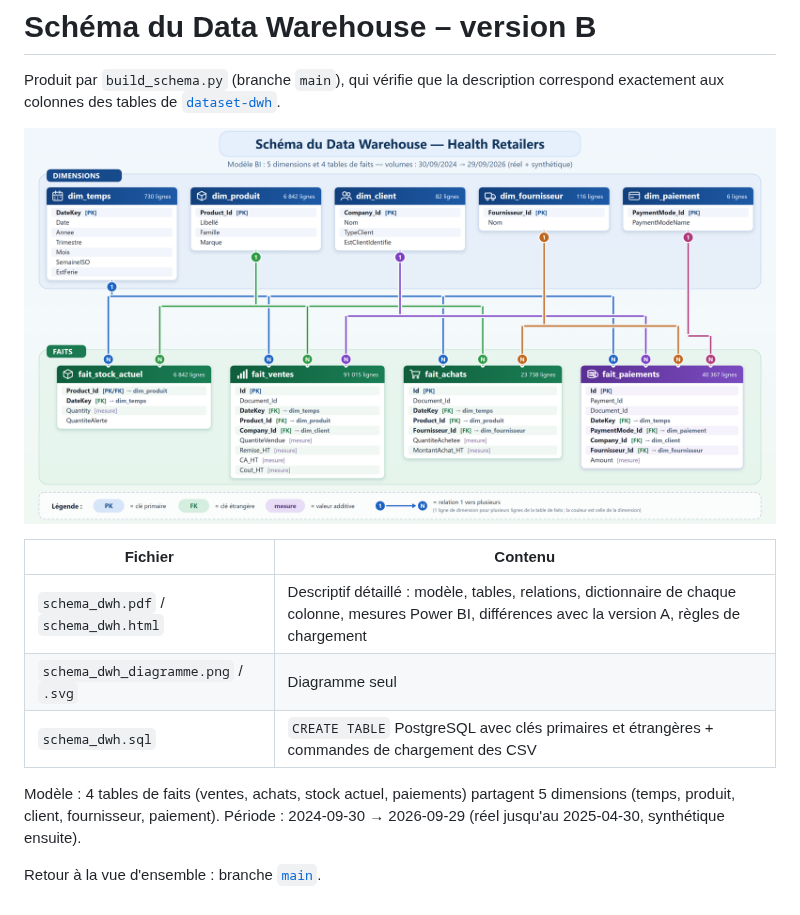
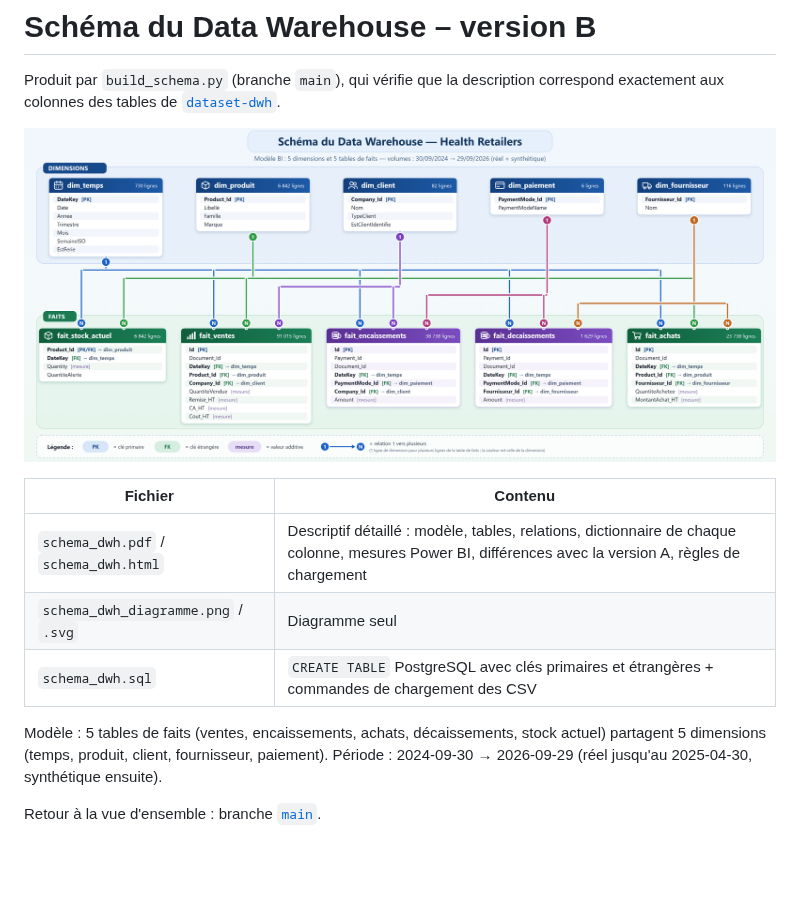
Before and after one commit to Youssef-ben-ali/DataWarehouseProject_3AI4, a Markdown page: README.md, the part around the change. GitHub-like rendering; pictures changed too: schema_dwh_diagramme.png; blank space fills up the shorter version.

Commit message:
Schéma : 5 dimensions / 5 faits (encaissements, décaissements)
Co-Authored-By: Claude Opus 5.5 <noreply@anthropic.com>

```diff
--- a/README.md
+++ b/README.md
@@ -10,6 +10,6 @@ Produit par `build_schema.py` (branche `main`), qui vérifie que la description
 | `schema_dwh_diagramme.png` / `.svg` | Diagramme seul |
 | `schema_dwh.sql` | `CREATE TABLE` PostgreSQL avec clés primaires et étrangères + commandes de chargement des CSV |
 
-Modèle : 4 tables de faits (ventes, achats, stock actuel, paiements) partagent 5 dimensions (temps, produit, client, fournisseur, paiement). Période : 2024-09-30 → 2026-09-29 (réel jusqu'au 2025-04-30, synthétique ensuite).
+Modèle : 5 tables de faits (ventes, encaissements, achats, décaissements, stock actuel) partagent 5 dimensions (temps, produit, client, fournisseur, paiement). Période : 2024-09-30 → 2026-09-29 (réel jusqu'au 2025-04-30, synthétique ensuite).
 
 Retour à la vue d'ensemble : branche [`main`](../../tree/main).
```
Also changed, not shown: 4 other files.
